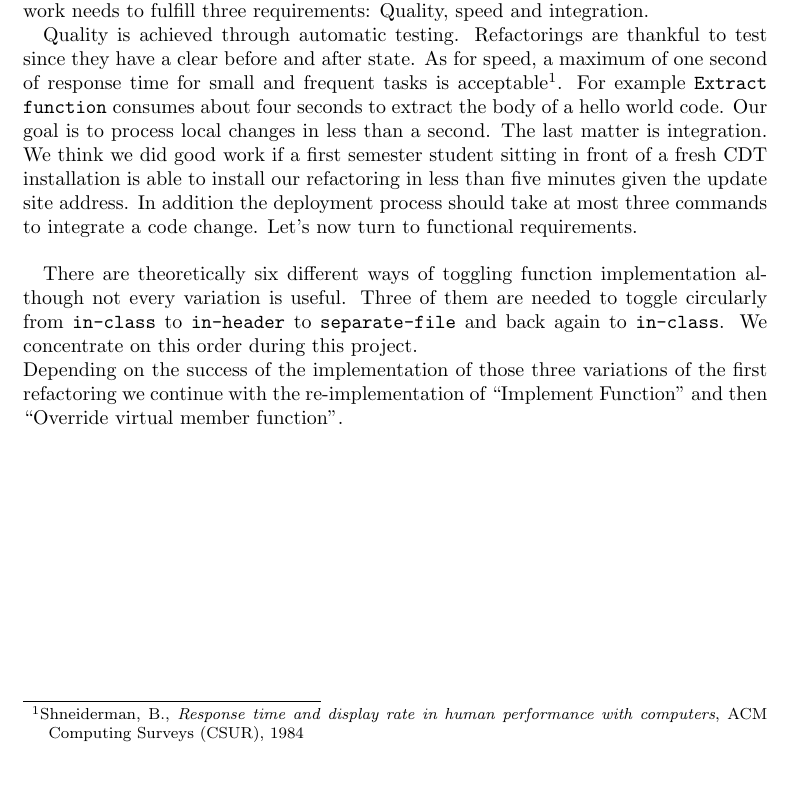
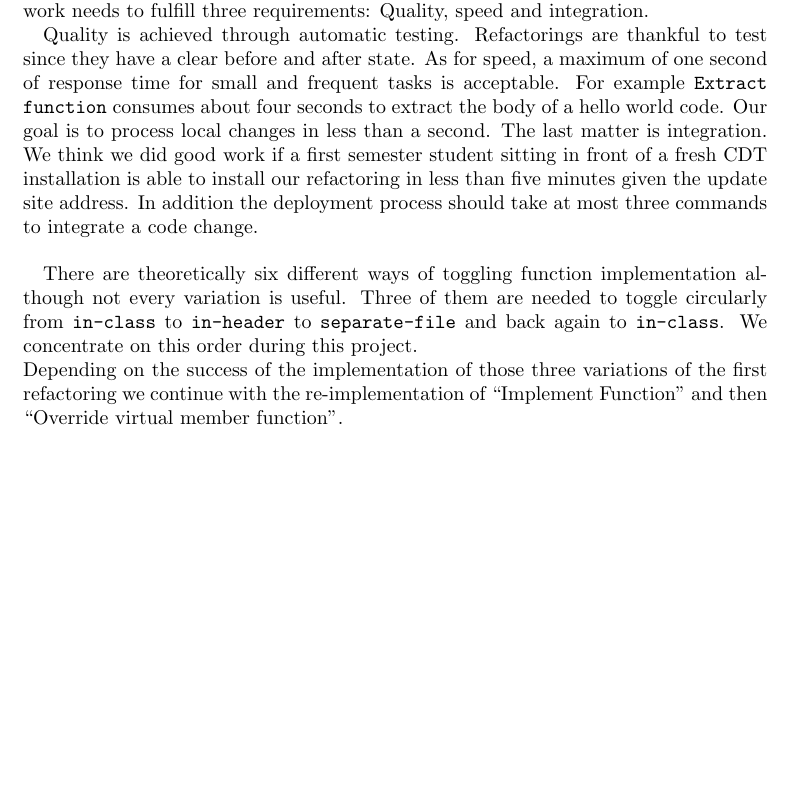
Before and after one commit to martinaders/cdtRefactoring, a LaTeX document (doc/taskagreement.tex): part of page 1 of 2, cut so that both start at the same text, the shorter picture padded with empty space. Compiled offline with pdfLaTeX.

Commit message:
Minor changes

```diff
--- a/doc/taskagreement.tex
+++ b/doc/taskagreement.tex
@@ -21,7 +21,16 @@ to be thrown away at the end of the semester. To become part of the main CDT
 repository our work needs to fulfill three requirements: Quality, speed and
 integration.
 
-Quality is achieved through automatic testing. Refactorings are thankful to test since they have a clear before and after state. As for speed, a maximum of one second of response time for small and frequent tasks is acceptable\footnote{Shneiderman, B., \emph{Response time and display rate in human performance with computers}, ACM Computing Surveys (CSUR), 1984}. For example \texttt{Extract function} consumes about four seconds to extract the body of a hello world code. Our goal is to process local changes in less than a second. The last matter is integration. We think we did good work if a first semester student sitting in front of a fresh CDT installation is able to install our refactoring in less than five minutes given the update site address. In addition the deployment process should take at most three commands to integrate a code change. Let's now turn to functional requirements. \newline
+Quality is achieved through automatic testing. Refactorings are thankful to test
+since they have a clear before and after state. As for speed, a maximum of one
+second of response time for small and frequent tasks is
+acceptable. For example \texttt{Extract function} consumes about four seconds to
+extract the body of a hello world code. Our goal is to process local changes in
+less than a second. The last matter is integration. We think we did good work if
+a first semester student sitting in front of a fresh CDT installation is able to
+install our refactoring in less than five minutes given the update site address.
+In addition the deployment process should take at most three commands to
+integrate a code change.\newline
 
 % To have a realistic chance to get a good mark we need SMART goals.
 % SMART is an acronym for „Specific Measurable Accepted Realistic Timely“
```
